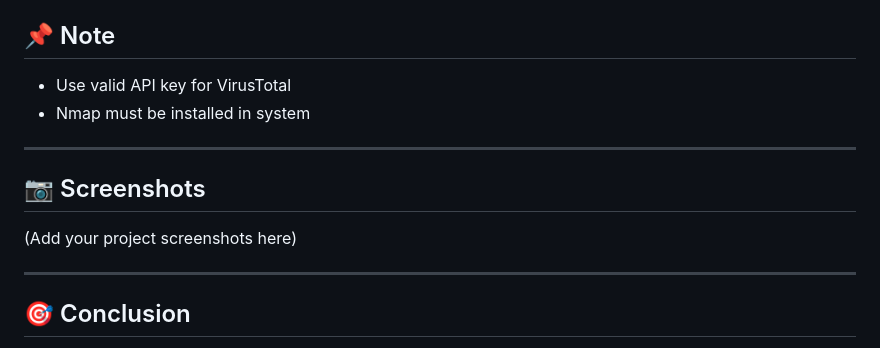
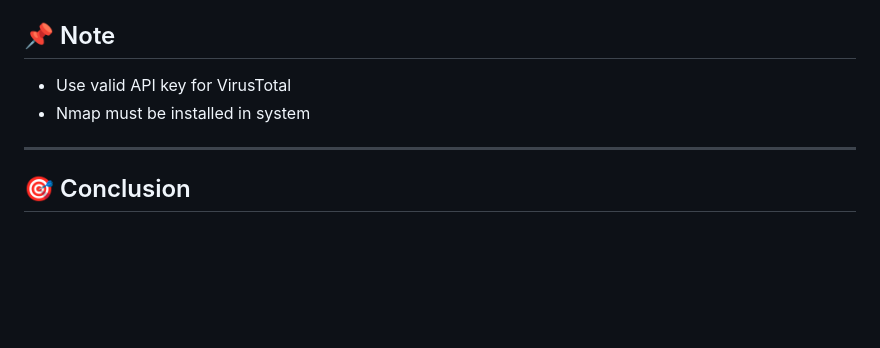
Before and after one commit to 23r01a66y3/Cyber-Risk-Assessment-Threat-Intelligence-Platform, a Markdown page: README.md, the part around the change. GitHub-like rendering; blank space fills up the shorter version.

Commit message:
Remove screenshots section from README
Removed the screenshots section from the README.

```diff
--- a/README.md
+++ b/README.md
@@ -202,12 +202,6 @@ streamlit run streamlit_app.py
 
 ---
 
-## 📷 Screenshots
-
-(Add your project screenshots here)
-
----
-
 ## 🎯 Conclusion
 
 This project provides a complete solution for **cyber risk detection, analysis, and visualization**, helping users identify vulnerabilities efficiently.
```
